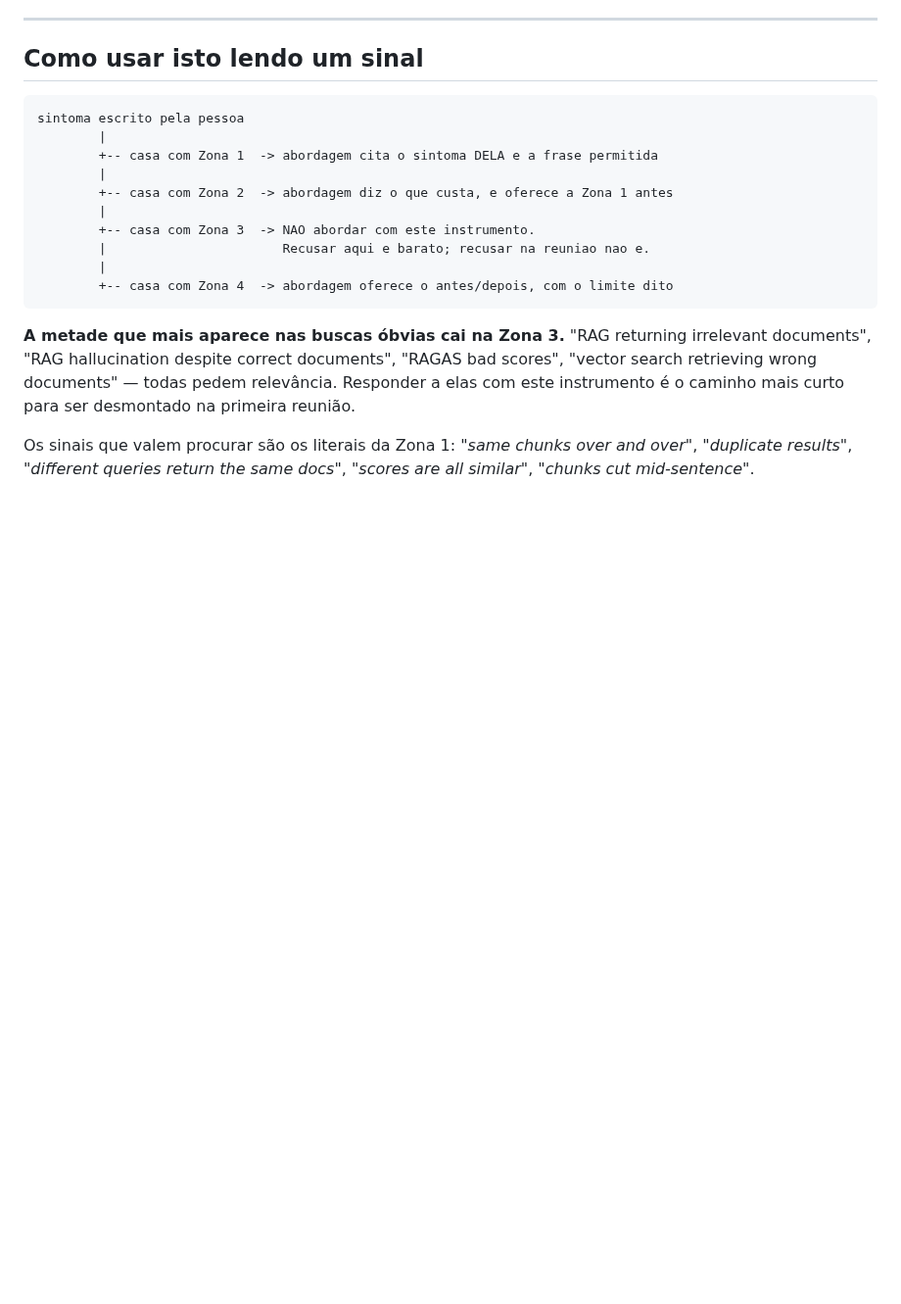
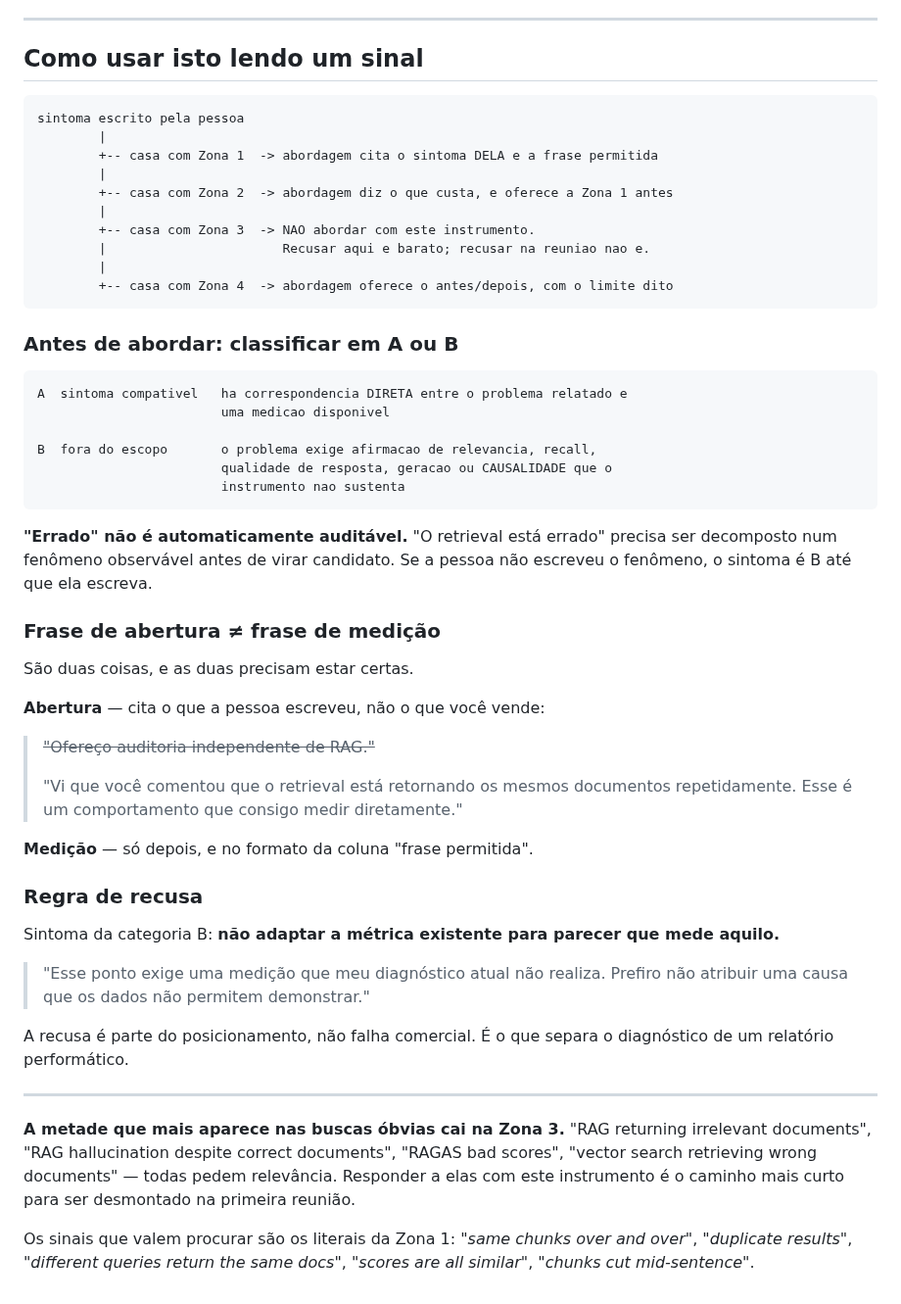
Before and after one commit to devBorgesr/edp_v5, a Markdown page: comercial/TRIAGEM_DE_SINTOMA.md, the part around one of its changes. Shown at 98% size. Drawn GitHub-style; blank space fills up the shorter version.

````diff
--- a/comercial/TRIAGEM_DE_SINTOMA.md
+++ b/comercial/TRIAGEM_DE_SINTOMA.md
@@ -117,6 +139,47 @@ sintoma escrito pela pessoa
         +-- casa com Zona 4  -> abordagem oferece o antes/depois, com o limite dito
 ```
 
+### Antes de abordar: classificar em A ou B
+
+```
+A  sintoma compativel   ha correspondencia DIRETA entre o problema relatado e
+                        uma medicao disponivel
+
+B  fora do escopo       o problema exige afirmacao de relevancia, recall,
+                        qualidade de resposta, geracao ou CAUSALIDADE que o
+                        instrumento nao sustenta
+```
+
+**"Errado" não é automaticamente auditável.** "O retrieval está errado" precisa
+ser decomposto num fenômeno observável antes de virar candidato. Se a pessoa não
+escreveu o fenômeno, o sintoma é B até que ela escreva.
+
+### Frase de abertura ≠ frase de medição
+
+São duas coisas, e as duas precisam estar certas.
+
+**Abertura** — cita o que a pessoa escreveu, não o que você vende:
+
+> ~~"Ofereço auditoria independente de RAG."~~
+>
+> "Vi que você comentou que o retrieval está retornando os mesmos documentos
+> repetidamente. Esse é um comportamento que consigo medir diretamente."
+
+**Medição** — só depois, e no formato da coluna "frase permitida".
+
+### Regra de recusa
+
+Sintoma da categoria B: **não adaptar a métrica existente para parecer que mede
+aquilo.**
+
+> "Esse ponto exige uma medição que meu diagnóstico atual não realiza. Prefiro
+> não atribuir uma causa que os dados não permitem demonstrar."
+
+A recusa é parte do posicionamento, não falha comercial. É o que separa o
+diagnóstico de um relatório performático.
+
+---
+
 **A metade que mais aparece nas buscas óbvias cai na Zona 3.** "RAG returning
 irrelevant documents", "RAG hallucination despite correct documents", "RAGAS
 bad scores", "vector search retrieving wrong documents" — todas pedem
````
Also changed, not shown: other parts of comercial/TRIAGEM_DE_SINTOMA.md (+33 -11 lines).
